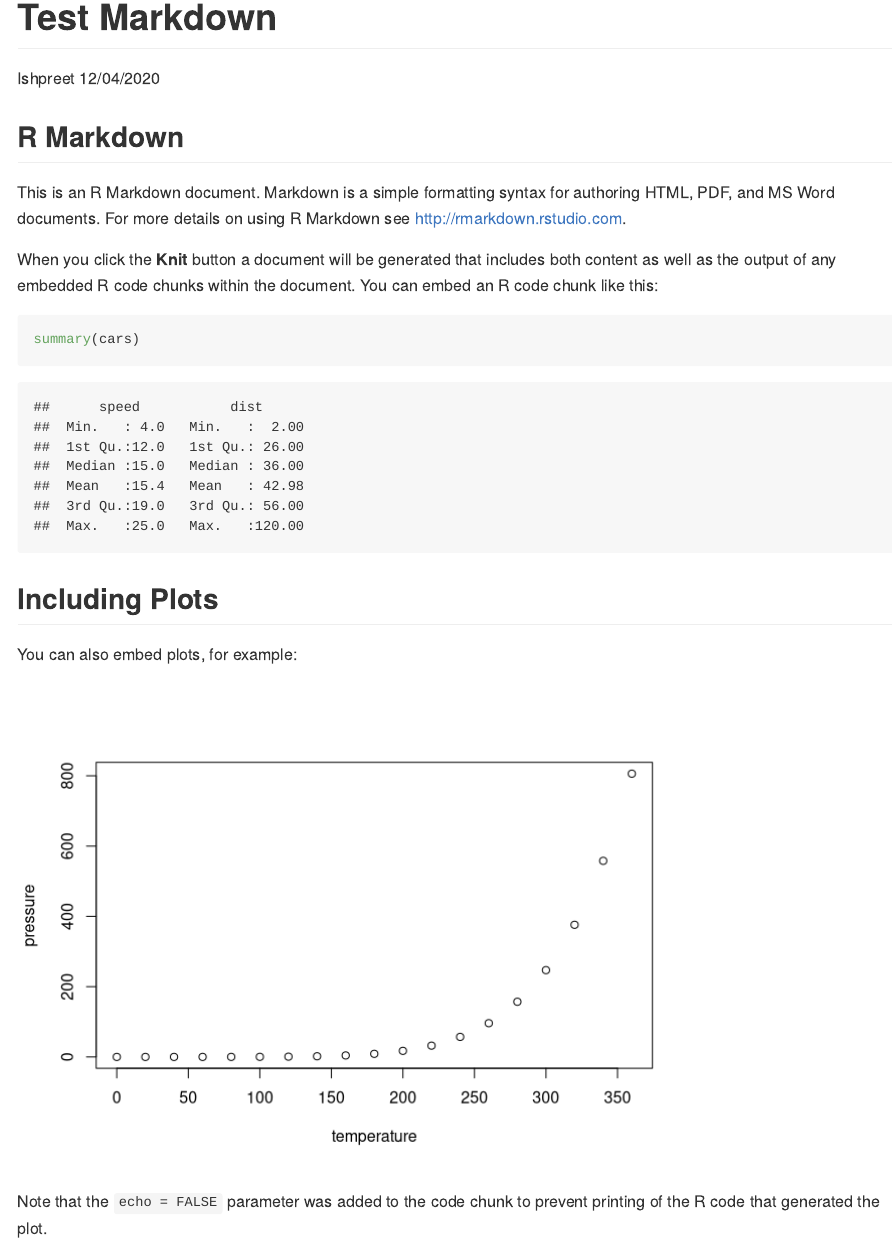
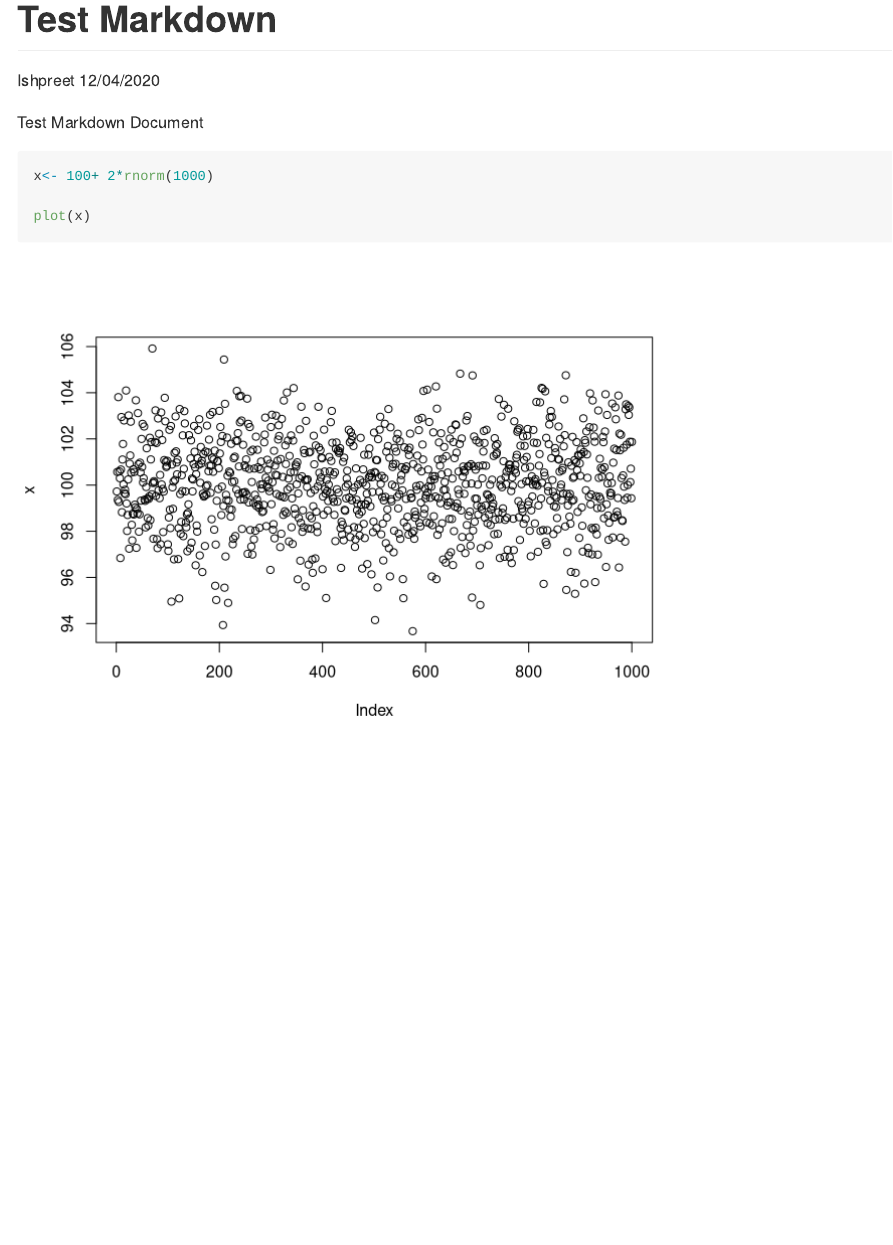
Before and after one commit to raro123/myrepo, an R Markdown document (TestMarkdown.rmd): the page in a window 1100 px wide, from its top. Rendered offline with R 4.5, knitr and Pandoc, with nearby package versions; code that draws random numbers runs with fixed seeds of ours.

Commit message:
modified for own code

````diff
--- a/TestMarkdown.rmd
+++ b/TestMarkdown.rmd
@@ -5,26 +5,11 @@ date: "12/04/2020"
 output: github_document
 ---
 
-```{r setup, include=FALSE}
-knitr::opts_chunk$set(echo = TRUE)
+Test Markdown Document
+
+```{r}
+x<- 100+ 2*rnorm(1000)
+
+plot(x)
+
 ```
-
-## R Markdown
-
-This is an R Markdown document. Markdown is a simple formatting syntax for authoring HTML, PDF, and MS Word documents. For more details on using R Markdown see <http://rmarkdown.rstudio.com>.
-
-When you click the **Knit** button a document will be generated that includes both content as well as the output of any embedded R code chunks within the document. You can embed an R code chunk like this:
-
-```{r cars}
-summary(cars)
-```
-
-## Including Plots
-
-You can also embed plots, for example:
-
-```{r pressure, echo=FALSE}
-plot(pressure)
-```
-
-Note that the `echo = FALSE` parameter was added to the code chunk to prevent printing of the R code that generated the plot.
````
